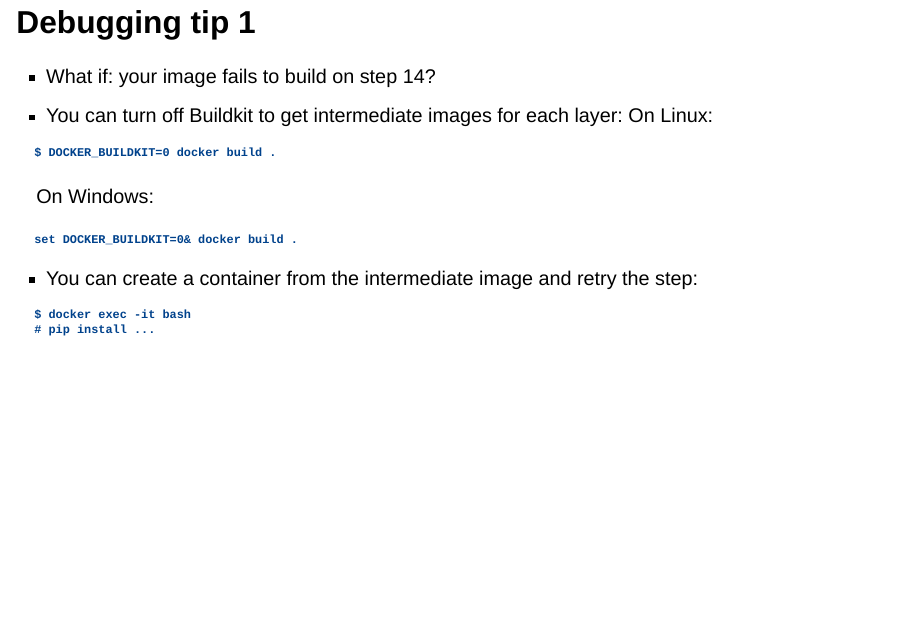
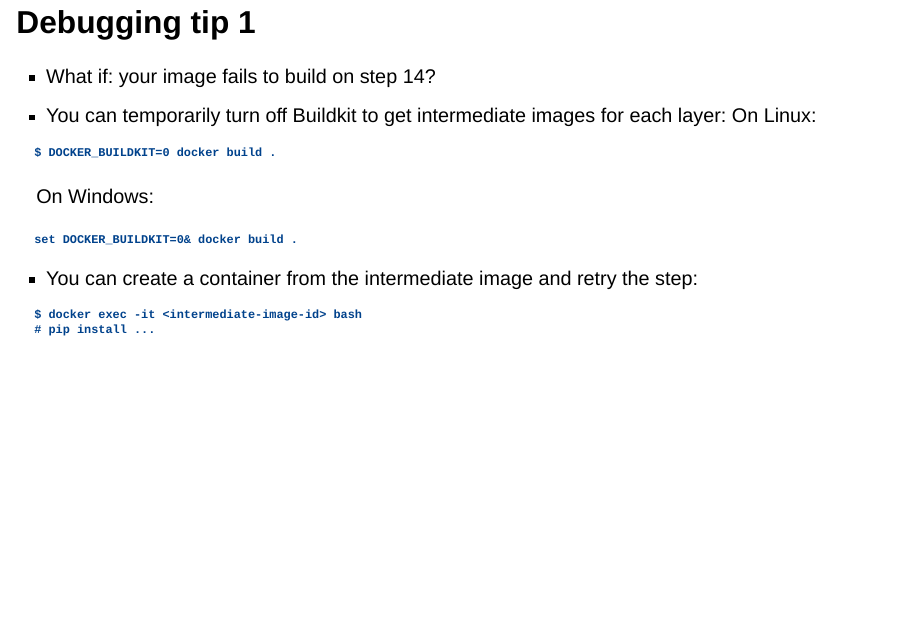
Before and after one commit to jaalu/vigs-docker-workshop, a Quarto document (presentation.qmd): page 32 of 48. Rendered offline with R 4.5, knitr and Pandoc in place of Quarto, with nearby package versions; drawn as Slidy slides in place of the format the file asks for.

Commit message:
Fix explanation of build trick

````diff
--- a/presentation.qmd
+++ b/presentation.qmd
@@ -299,7 +299,7 @@ CMD python3 /experiment/train.py
 ## Debugging tip 1
 
 * What if: your image fails to build on step 14?
-* You can turn off Buildkit to get intermediate images for each layer:
+* You can temporarily turn off Buildkit to get intermediate images for each layer:
 On Linux:
 ```
 $ DOCKER_BUILDKIT=0 docker build .
@@ -311,7 +311,7 @@ set DOCKER_BUILDKIT=0& docker build .
 
 * You can create a container from the intermediate image and retry the step:
 ```
-$ docker exec -it bash
+$ docker exec -it <intermediate-image-id> bash
 # pip install ...
 ```
 
````
